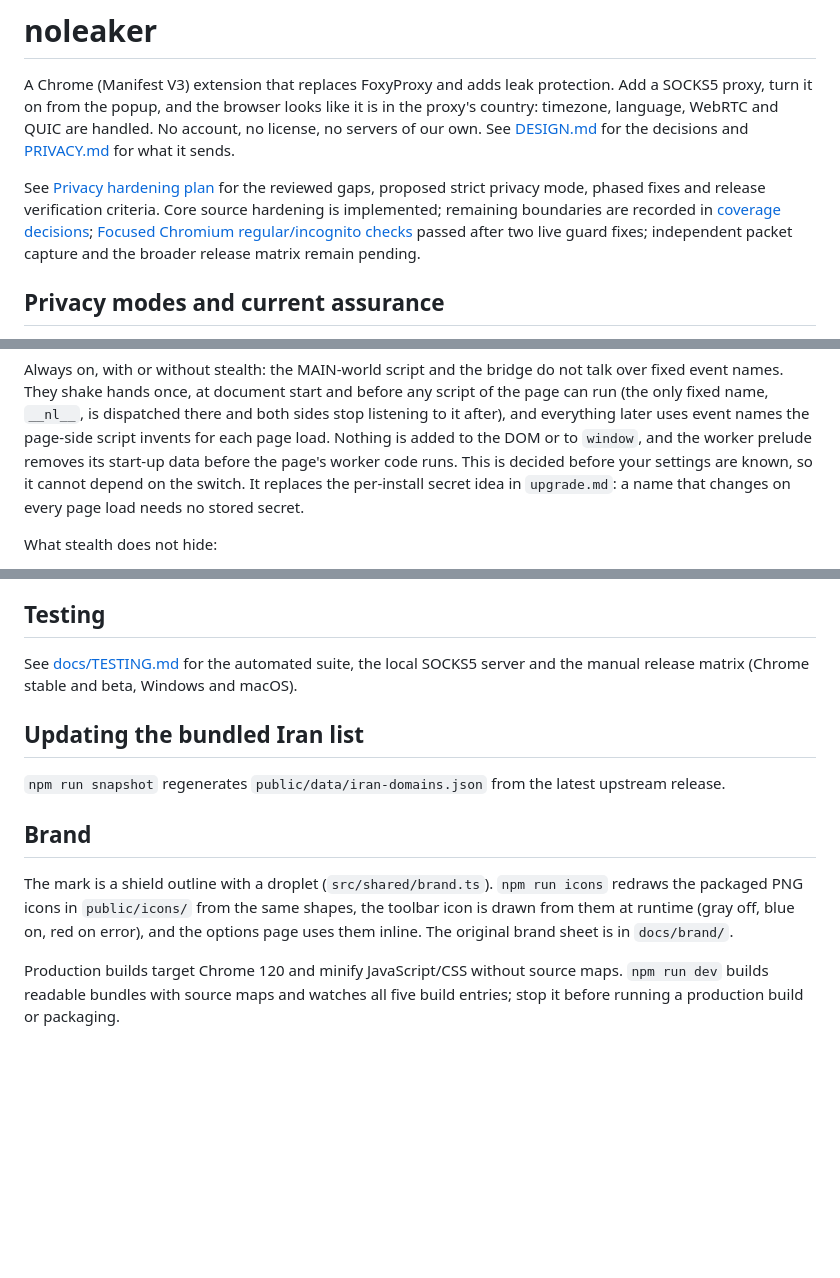
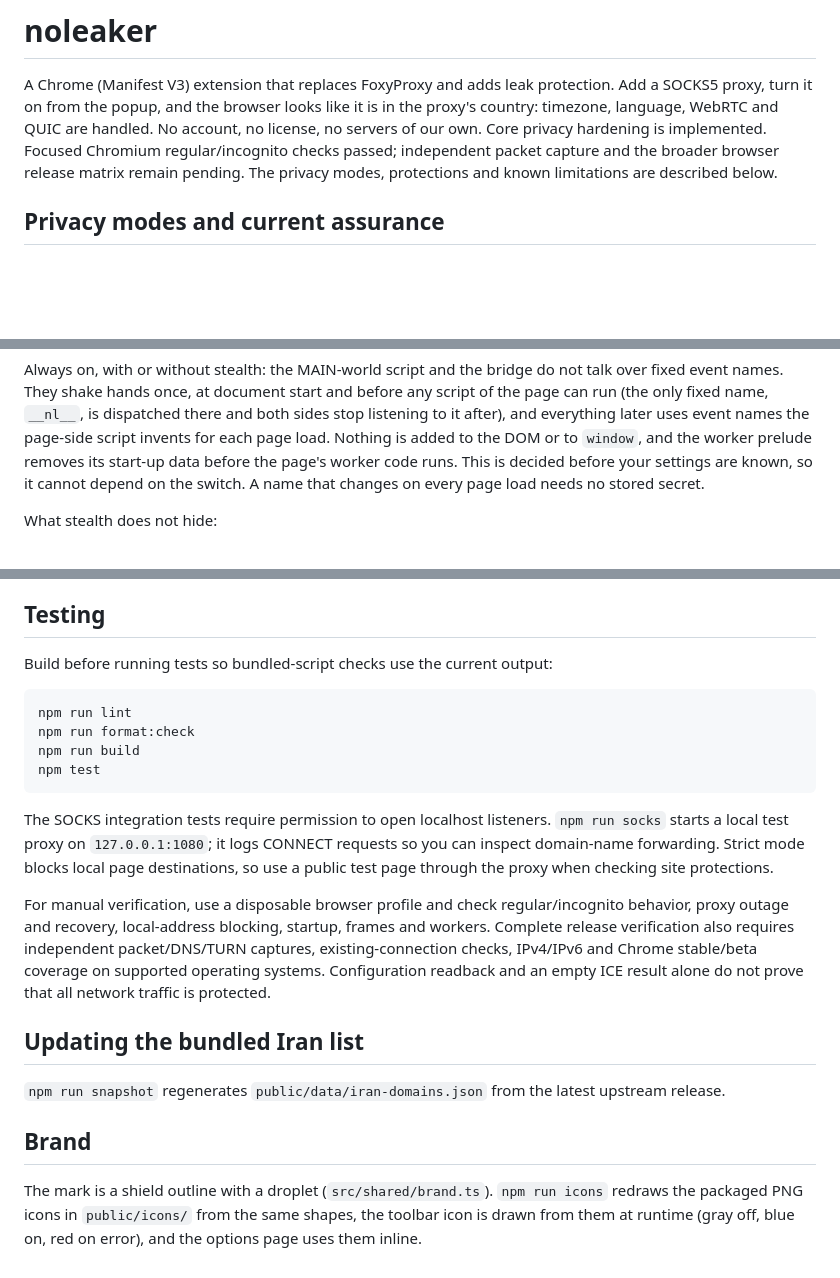
Before and after one commit to LordVersA/noleaker, a Markdown page: README.md, 3 parts joined by grey strips. Rendered like a GitHub page; blank space fills up the shorter version.

````diff
--- a/README.md
+++ b/README.md
@@ -5,11 +5,9 @@
 A Chrome (Manifest V3) extension that replaces FoxyProxy and adds leak protection. Add a SOCKS5
 proxy, turn it on from the popup, and the browser looks like it is in the proxy's country:
 timezone, language, WebRTC and QUIC are handled. No account, no license, no servers of our own.
-See [DESIGN.md](DESIGN.md) for the decisions and [PRIVACY.md](PRIVACY.md) for what it sends.
-
-See [Privacy hardening plan](docs/PRIVACY-HARDENING.md) for the reviewed gaps, proposed strict
-privacy mode, phased fixes and release verification criteria. Core source hardening is implemented; remaining boundaries are recorded in [coverage decisions](docs/PRIVACY-COVERAGE.md);
-[Focused Chromium regular/incognito checks](docs/CHROMIUM-PRIVACY-RESULTS.md) passed after two live guard fixes; independent packet capture and the broader release matrix remain pending.
+Core privacy hardening is implemented. Focused Chromium regular/incognito checks passed;
+independent packet capture and the broader browser release matrix remain pending. The privacy
+modes, protections and known limitations are described below.
 
 ## Privacy modes and current assurance
 
@@ -183,9 +183,7 @@ event names. They shake hands once, at document start and before any script of t
 (the only fixed name, `__nl__`, is dispatched there and both sides stop listening to it after), and
 everything later uses event names the page-side script invents for each page load. Nothing is added
 to the DOM or to `window`, and the worker prelude removes its start-up data before the page's worker
-code runs. This is decided before your settings are known, so it cannot depend on the switch. It
-replaces the per-install secret idea in `upgrade.md`: a name that changes on every page load needs
-no stored secret.
+code runs. This is decided before your settings are known, so it cannot depend on the switch. A name that changes on every page load needs no stored secret.
 
 What stealth does not hide:
 
@@ -292,8 +290,25 @@ features that Google also checks on its servers by your IP (the proxy's exit cou
 
 ## Testing
 
-See [docs/TESTING.md](docs/TESTING.md) for the automated suite, the local SOCKS5 server and the
-manual release matrix (Chrome stable and beta, Windows and macOS).
+Build before running tests so bundled-script checks use the current output:
+
+```sh
+npm run lint
+npm run format:check
+npm run build
+npm test
+```
+
+The SOCKS integration tests require permission to open localhost listeners. `npm run socks` starts
+a local test proxy on `127.0.0.1:1080`; it logs CONNECT requests so you can inspect domain-name
+forwarding. Strict mode blocks local page destinations, so use a public test page through the proxy
+when checking site protections.
+
+For manual verification, use a disposable browser profile and check regular/incognito behavior,
+proxy outage and recovery, local-address blocking, startup, frames and workers. Complete release
+verification also requires independent packet/DNS/TURN captures, existing-connection checks,
+IPv4/IPv6 and Chrome stable/beta coverage on supported operating systems. Configuration readback
+and an empty ICE result alone do not prove that all network traffic is protected.
 
 ## Updating the bundled Iran list
 
@@ -303,7 +318,4 @@ manual release matrix (Chrome stable and beta, Windows and macOS).
 
 The mark is a shield outline with a droplet (`src/shared/brand.ts`). `npm run icons` redraws the
 packaged PNG icons in `public/icons/` from the same shapes, the toolbar icon is drawn from them at
-runtime (gray off, blue on, red on error), and the options page uses them inline. The original
-brand sheet is in `docs/brand/`.
-
-Production builds target Chrome 120 and minify JavaScript/CSS without source maps. `npm run dev` builds readable bundles with source maps and watches all five build entries; stop it before running a production build or packaging.
+runtime (gray off, blue on, red on error), and the options page uses them inline.
````
Also changed, not shown: other parts of README.md (+3 -1 lines), DESIGN.md (added, +162 -0 lines).
